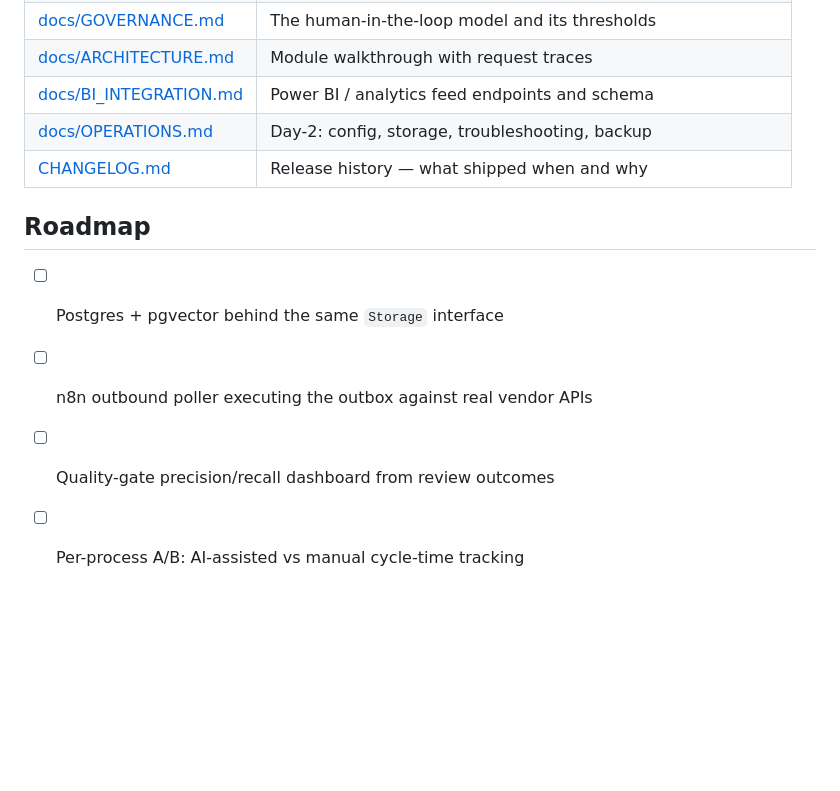
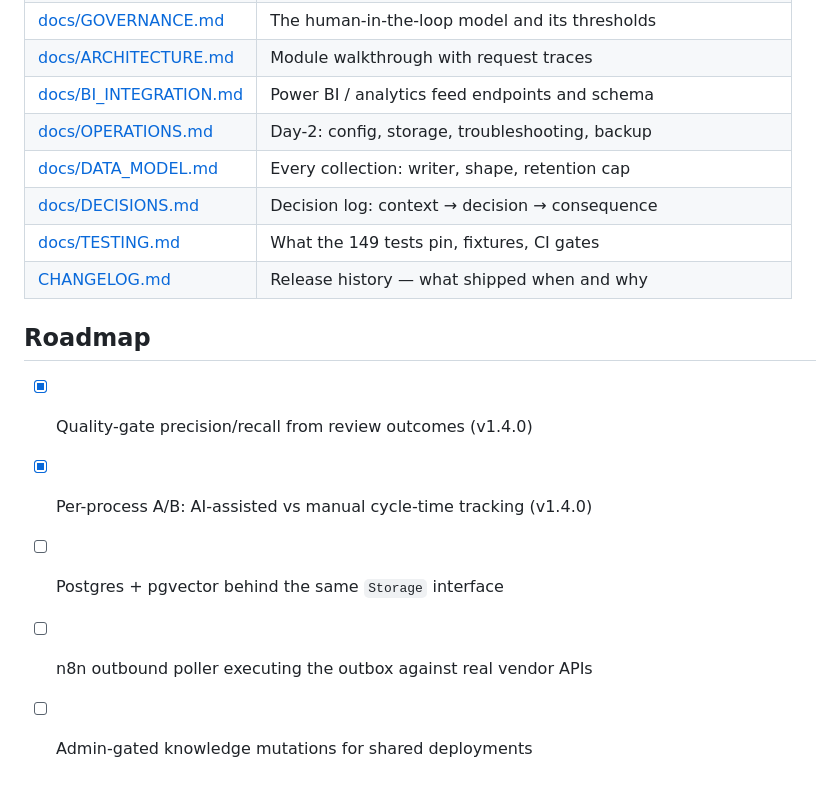
Before and after one commit to Aabyyss/AI-Operations-Workflow-Automation-Platform, a Markdown page: README.md, the part around one of its changes. Drawn GitHub-style; blank space fills up the shorter version.

```diff
--- a/README.md
+++ b/README.md
@@ -123,11 +148,15 @@ The platform can be questioned, not just watched:
 | [docs/ARCHITECTURE.md](docs/ARCHITECTURE.md) | Module walkthrough with request traces |
 | [docs/BI_INTEGRATION.md](docs/BI_INTEGRATION.md) | Power BI / analytics feed endpoints and schema |
 | [docs/OPERATIONS.md](docs/OPERATIONS.md) | Day-2: config, storage, troubleshooting, backup |
+| [docs/DATA_MODEL.md](docs/DATA_MODEL.md) | Every collection: writer, shape, retention cap |
+| [docs/DECISIONS.md](docs/DECISIONS.md) | Decision log: context → decision → consequence |
+| [docs/TESTING.md](docs/TESTING.md) | What the 149 tests pin, fixtures, CI gates |
 | [CHANGELOG.md](CHANGELOG.md) | Release history — what shipped when and why |
 
 ## Roadmap
 
+- [x] Quality-gate precision/recall from review outcomes (v1.4.0)
+- [x] Per-process A/B: AI-assisted vs manual cycle-time tracking (v1.4.0)
 - [ ] Postgres + pgvector behind the same `Storage` interface
 - [ ] n8n outbound poller executing the outbox against real vendor APIs
-- [ ] Quality-gate precision/recall dashboard from review outcomes
-- [ ] Per-process A/B: AI-assisted vs manual cycle-time tracking
+- [ ] Admin-gated knowledge mutations for shared deployments
```
Also changed, not shown: other parts of README.md (+31 -6 lines).
